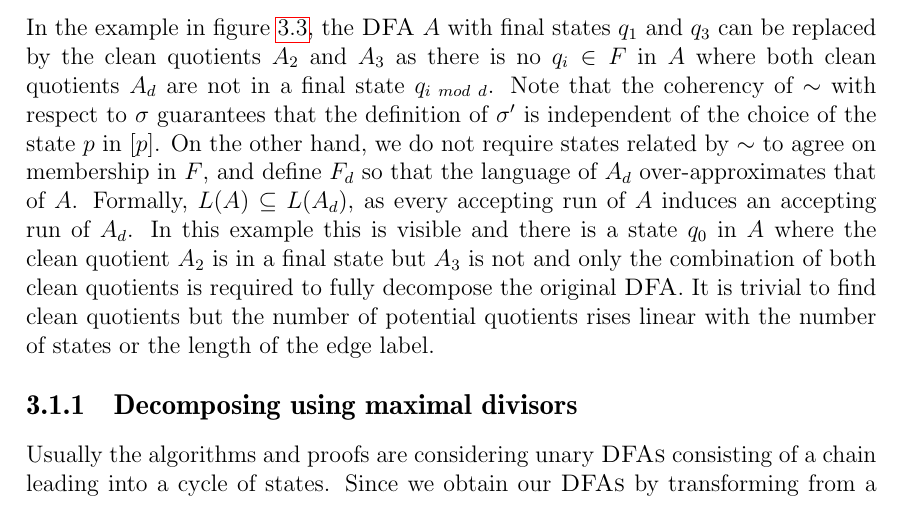
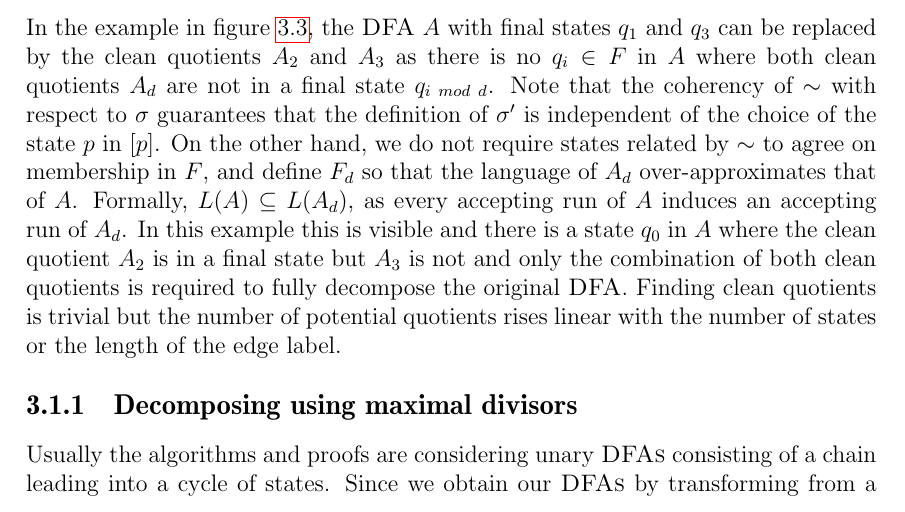
Before and after one commit to fierg/ept-graph, a LaTeX thesis (thesis/thesis.tex, which reads thesis/src/design.tex): part of page 12 of 20, cut so that both start at the same text. Compiled offline with pdfLaTeX.

Commit message:
Thesis: minor rewording

```diff
--- a/thesis/src/design.tex
+++ b/thesis/src/design.tex
@@ -141,7 +141,7 @@ Since $\sim_d$ is coherent with $\sigma$, and therefore $L(A) \subseteq L(A_d)$.
 	\label{fig:clean-quotients}
 \end{figure}
 
-In the example in figure \ref{fig:clean-quotients}, the \DFA $A$ with final states $q_1$ and $q_3$ can be replaced by the clean quotients $A_2$ and $A_3$ as there is no $q_i \in F$ in $A$ where both clean quotients $A_d$ are not in a final state $q_{i ~mod~ d}$. Note that the coherency of $\sim$ with respect to $\sigma$ guarantees that the definition of $\sigma'$ is independent of the choice of the state $p$ in $[p]$. On the other hand, we do not require states related by $\sim$ to agree on membership in $F$, and define $F_d$ so that the language of $A_d$ over-approximates that of $A$. Formally, $L(A) \subseteq L(A_d)$, as every accepting run of $A$ induces an accepting run of $A_d$. In this example this is visible and there is a state $q_0$ in $A$ where the clean quotient $A_2$ is in a final state but $A_3$ is not and only the combination of both clean quotients is required to fully decompose the original \DFA. It is trivial to find clean quotients but the number of potential quotients rises linear with the number of states or the length of the edge label.
+In the example in figure \ref{fig:clean-quotients}, the \DFA $A$ with final states $q_1$ and $q_3$ can be replaced by the clean quotients $A_2$ and $A_3$ as there is no $q_i \in F$ in $A$ where both clean quotients $A_d$ are not in a final state $q_{i ~mod~ d}$. Note that the coherency of $\sim$ with respect to $\sigma$ guarantees that the definition of $\sigma'$ is independent of the choice of the state $p$ in $[p]$. On the other hand, we do not require states related by $\sim$ to agree on membership in $F$, and define $F_d$ so that the language of $A_d$ over-approximates that of $A$. Formally, $L(A) \subseteq L(A_d)$, as every accepting run of $A$ induces an accepting run of $A_d$. In this example this is visible and there is a state $q_0$ in $A$ where the clean quotient $A_2$ is in a final state but $A_3$ is not and only the combination of both clean quotients is required to fully decompose the original \DFA. Finding clean quotients is trivial but the number of potential quotients rises linear with the number of states or the length of the edge label.
 
 \subsection{Decomposing using maximal divisors}
 Usually the algorithms and proofs are considering unary \DFAs consisting of a chain leading into a cycle of states. Since we obtain our \DFAs by transforming from a periodic label, we only have \DFAs with empty chains, therefore only considering unary permutation \DFA. This allows us to use a slightly simplified version of the Algorithm from \cite{DBLP:journals/corr/abs-2107-04683} as seen in Algorithm \ref{algo:composite} as we do not encounter unary automata with $\sigma(q, uv) \not = \sigma(q, vu)$. Additional we are not only interested in answering the yes/no question of the composite problem but we actually want to collect the factors and continue our computation.
```
Also changed, not shown: .github/workflows/tex.yml (+1 -1 lines), thesis/src/design.tex (1 more changed lines).
